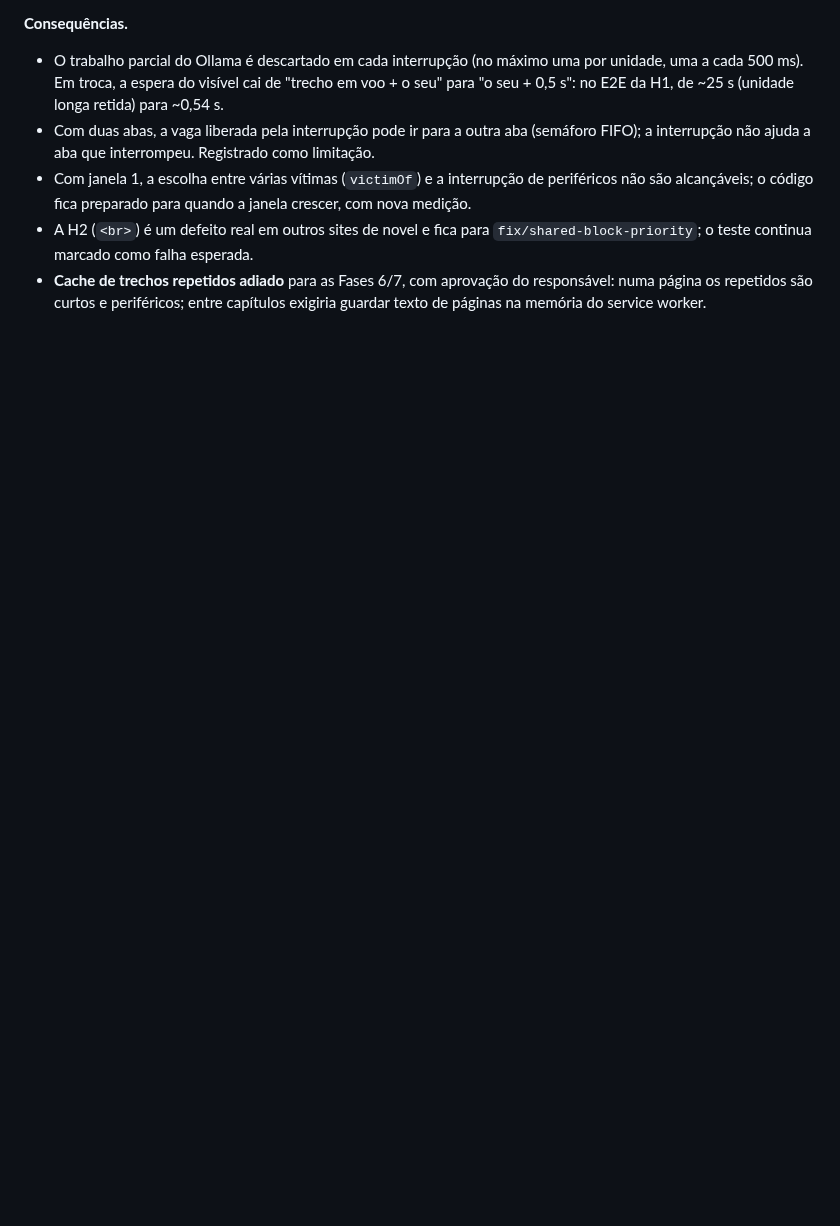
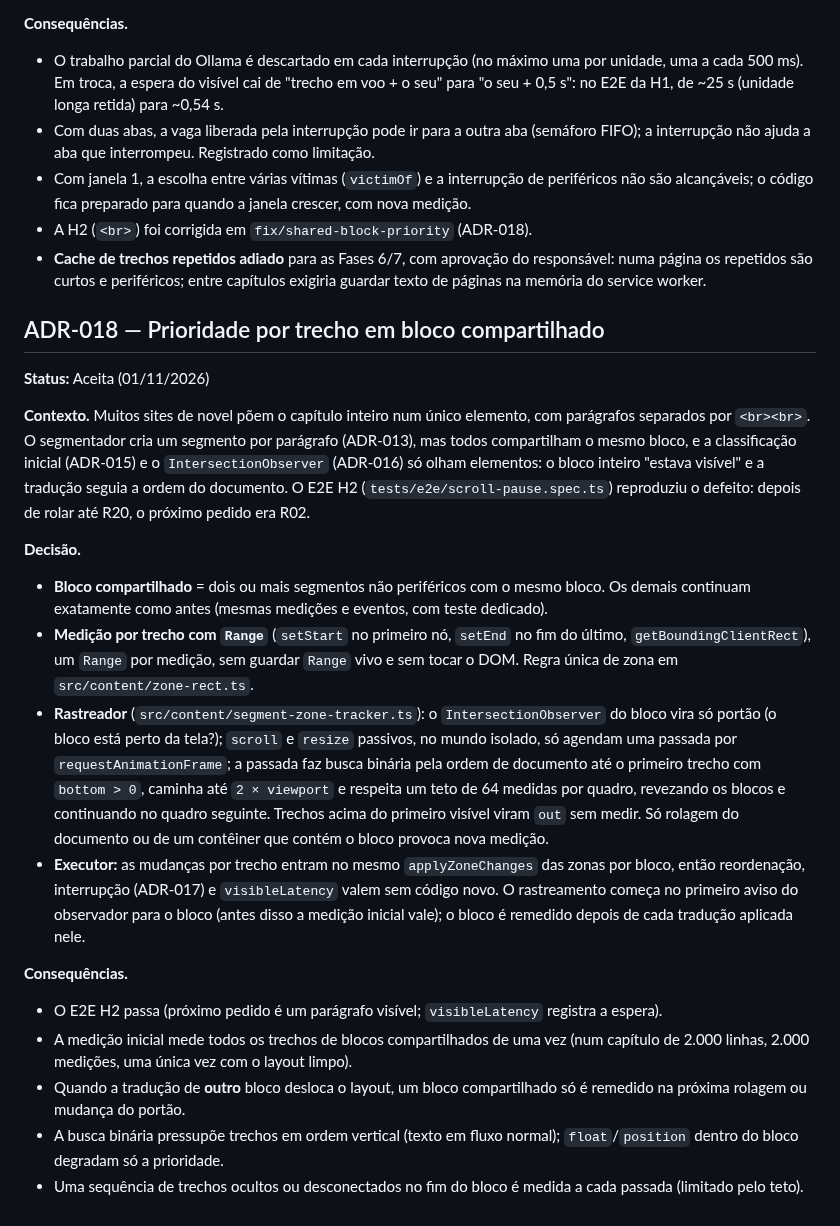
Before and after one commit to enricobarni/Lerium, a Markdown page: docs/DECISIONS.md, the part around the change. Rendered like a GitHub page; blank space fills up the shorter version.

Commit message:
docs: registra adr-018 da prioridade por trecho

```diff
--- a/docs/DECISIONS.md
+++ b/docs/DECISIONS.md
@@ -954,8 +954,57 @@ visível) e H2 (capítulo separado por `<br>` não prioriza o visível).
 - Com janela 1, a escolha entre várias vítimas (`victimOf`) e a interrupção
   de periféricos não são alcançáveis; o código fica preparado para quando a
   janela crescer, com nova medição.
-- A H2 (`<br>`) é um defeito real em outros sites de novel e fica para
-  `fix/shared-block-priority`; o teste continua marcado como falha esperada.
+- A H2 (`<br>`) foi corrigida em `fix/shared-block-priority` (ADR-018).
 - **Cache de trechos repetidos adiado** para as Fases 6/7, com aprovação do
   responsável: numa página os repetidos são curtos e periféricos; entre
   capítulos exigiria guardar texto de páginas na memória do service worker.
+
+## ADR-018 — Prioridade por trecho em bloco compartilhado
+
+**Status:** Aceita (01/11/2026)
+
+**Contexto.** Muitos sites de novel põem o capítulo inteiro num único
+elemento, com parágrafos separados por `<br><br>`. O segmentador cria um
+segmento por parágrafo (ADR-013), mas todos compartilham o mesmo bloco, e a
+classificação inicial (ADR-015) e o `IntersectionObserver` (ADR-016) só olham
+elementos: o bloco inteiro "estava visível" e a tradução seguia a ordem do
+documento. O E2E H2 (`tests/e2e/scroll-pause.spec.ts`) reproduziu o defeito:
+depois de rolar até R20, o próximo pedido era R02.
+
+**Decisão.**
+
+- **Bloco compartilhado** = dois ou mais segmentos não periféricos com o mesmo
+  bloco. Os demais continuam exatamente como antes (mesmas medições e
+  eventos, com teste dedicado).
+- **Medição por trecho com `Range`** (`setStart` no primeiro nó, `setEnd` no
+  fim do último, `getBoundingClientRect`), um `Range` por medição, sem guardar
+  `Range` vivo e sem tocar o DOM. Regra única de zona em
+  `src/content/zone-rect.ts`.
+- **Rastreador** (`src/content/segment-zone-tracker.ts`): o
+  `IntersectionObserver` do bloco vira só portão (o bloco está perto da
+  tela?); `scroll` e `resize` passivos, no mundo isolado, só agendam uma
+  passada por `requestAnimationFrame`; a passada faz busca binária pela ordem
+  de documento até o primeiro trecho com `bottom > 0`, caminha até `2 ×
+  viewport` e respeita um teto de 64 medidas por quadro, revezando os blocos
+  e continuando no quadro seguinte. Trechos acima do primeiro visível viram
+  `out` sem medir. Só rolagem do documento ou de um contêiner que contém o
+  bloco provoca nova medição.
+- **Executor:** as mudanças por trecho entram no mesmo `applyZoneChanges` das
+  zonas por bloco, então reordenação, interrupção (ADR-017) e
+  `visibleLatency` valem sem código novo. O rastreamento começa no primeiro
+  aviso do observador para o bloco (antes disso a medição inicial vale); o
+  bloco é remedido depois de cada tradução aplicada nele.
+
+**Consequências.**
+
+- O E2E H2 passa (próximo pedido é um parágrafo visível; `visibleLatency`
+  registra a espera).
+- A medição inicial mede todos os trechos de blocos compartilhados de uma vez
+  (num capítulo de 2.000 linhas, 2.000 medições, uma única vez com o layout
+  limpo).
+- Quando a tradução de **outro** bloco desloca o layout, um bloco
+  compartilhado só é remedido na próxima rolagem ou mudança do portão.
+- A busca binária pressupõe trechos em ordem vertical (texto em fluxo
+  normal); `float`/`position` dentro do bloco degradam só a prioridade.
+- Uma sequência de trechos ocultos ou desconectados no fim do bloco é medida
+  a cada passada (limitado pelo teto).
```
Also changed, not shown: docs/PROGRESS.md (+37 -2 lines), docs/TEST_PLAN.md (+2 -1 lines).
